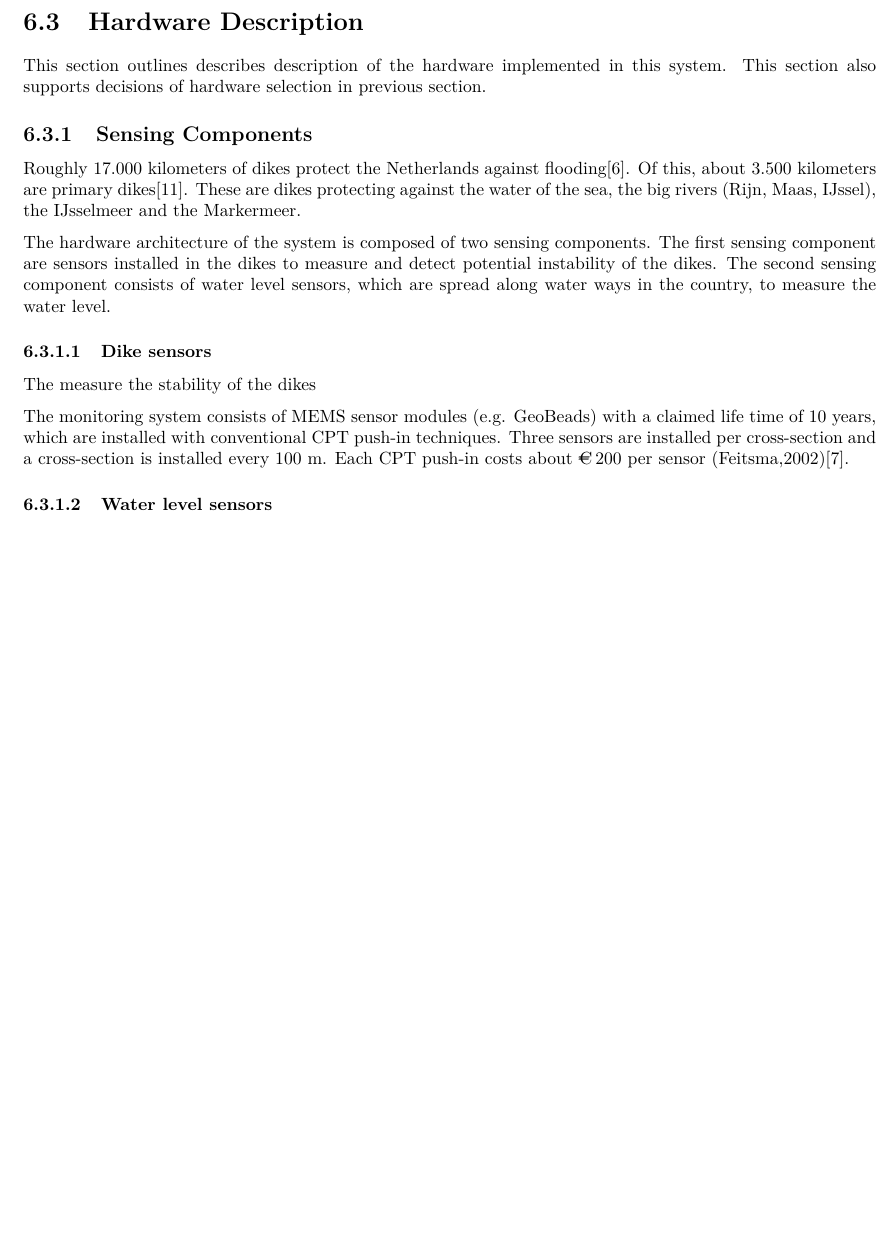
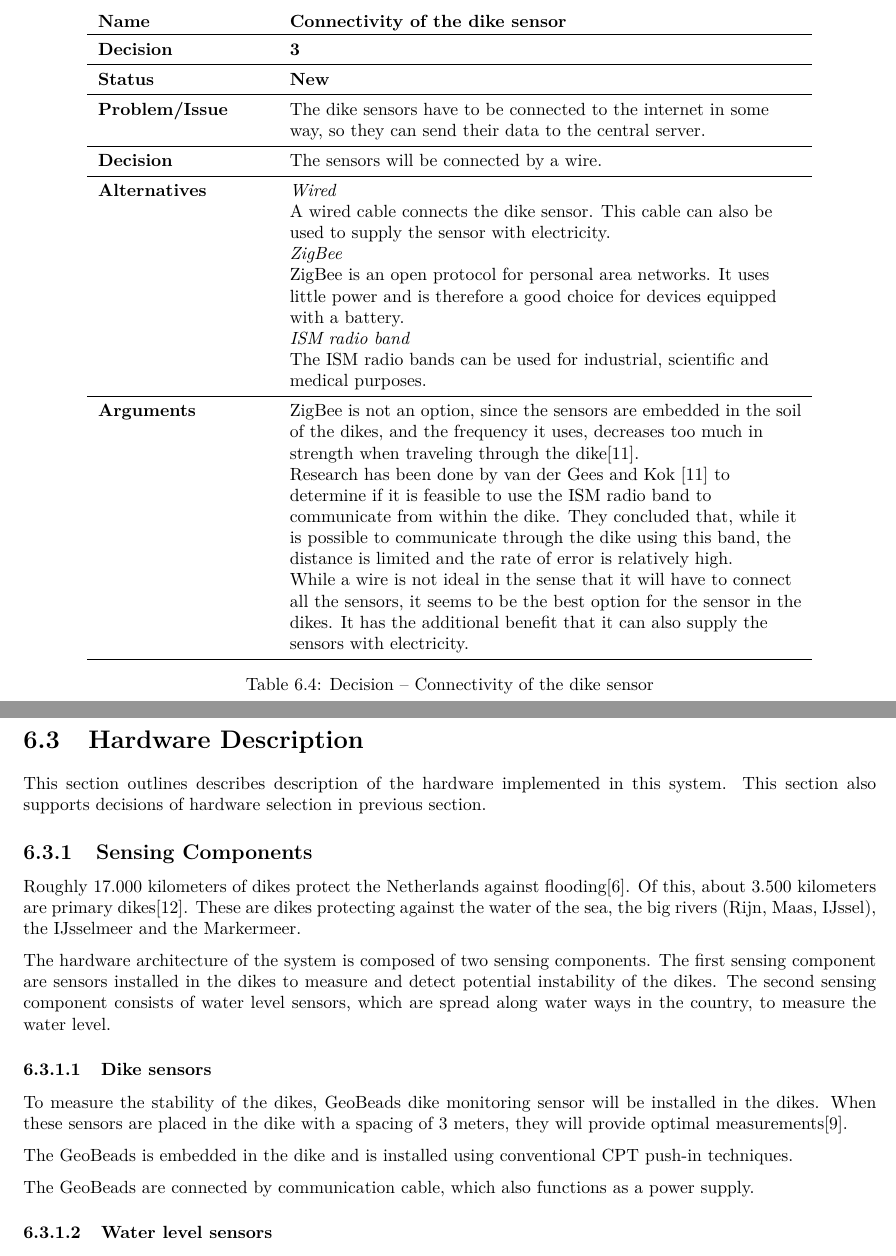
Before and after one commit to jeroenbrandsma/SA3, a LaTeX thesis (report.tex, which reads 6-hardware/hardware.tex): part of page 48 of 59 before the commit and two parts of pages 48 and 49 of 60 after it, the two joined at a grey line, cut at the place of the change, the shorter picture padded with empty space. Compiled offline with pdfLaTeX.

Commit message:
dike sensors will be connected by wire

```diff
--- a/6-hardware/hardware.tex
+++ b/6-hardware/hardware.tex
@@ -110,6 +110,32 @@ IBM supercomputer uses Linux which is the oS we chose.
 \end{table}
 
 
+% ng180levee
+\begin{table}[h!]
+\begin{tabular}{L{0.2\textwidth} L{0.6\textwidth}}
+    \textbf{Name}           & \textbf{Connectivity of the dike sensor} \\ \toprule
+    \textbf{Decision}       & \textbf{3}\\ \midrule
+    \textbf{Status}         & \textbf{New} \\ \midrule
+    \textbf{Problem/Issue}  & The dike sensors have to be connected to the internet in some way, so they can send their data to the central server. \\ \midrule
+    \textbf{Decision}       & The sensors will be connected by a wire.\\ \midrule
+    \textbf{Alternatives}   & \textit{Wired}\\
+                            & A wired cable connects the dike sensor. This cable can also be used to supply the sensor with electricity. \\
+                            & \textit{ZigBee}\\
+                            & ZigBee is an open protocol for personal area networks. It uses little power and is therefore a good choice for devices equipped with a battery. \\
+                            & \textit{ISM radio band} \\
+                            & The ISM radio bands can be used for industrial, scientific and medical purposes.  \\
+                            \midrule
+    \textbf{Arguments}      & ZigBee is not an option, since the sensors are embedded in the soil of the dikes, and the frequency it uses, decreases too much in strength when traveling through the dike\cite{van2009draadloos}. \\
+                            & Research has been done by van der Gees and Kok \cite{van2009draadloos} to determine if it is feasible to use the ISM radio band to communicate from within the dike. They concluded that, while it is possible to communicate through the dike using this band, the distance is limited and the rate of error is relatively high.
+                            \\
+                            & While a wire is not ideal in the sense that it will have to connect all the sensors, it seems to be the best option for the sensor in the dikes. It has the additional benefit that it can also supply the sensors with electricity.
+    \\ \bottomrule
+\end{tabular}
+\caption{Decision -- Connectivity of the dike sensor}
+\label{table:linux}
+\end{table}
+
+
 \clearpage
 \section{Hardware Description}
 \label{sec:hardware-description}
@@ -123,10 +149,11 @@ The hardware architecture of the system is composed of two sensing components. T
 The second sensing component consists of water level sensors, which are spread along water ways in the country, to measure the water level.
 
 \subsubsection{Dike sensors}
-The measure the stability of the dikes
+To measure the stability of the dikes, GeoBeads dike monitoring sensor will be installed in the dikes. When these sensors are placed in the dike with a spacing of 3 meters, they will provide optimal measurements\cite{ng180levee}.
 
+The GeoBeads is embedded in the dike and is installed using conventional CPT push-in techniques. %Three sensors are installed per cross-section and a cross-section is installed every 100 m. Each CPT push-in costs about \EUR200 per sensor\cite{TUDelftPHD}.%pp126
 
-The monitoring system consists of MEMS sensor modules (e.g. GeoBeads) with a claimed life time of 10 years, which are installed with conventional CPT push-in techniques. Three sensors are installed per cross-section and a cross-section is installed every 100 m. Each CPT push-in costs about \EUR200 per sensor (Feitsma,2002)\cite{TUDelftPHD}.%pp126
+The GeoBeads are connected by communication cable, which also functions as a power supply.
 
 \subsubsection{Water level sensors}
 
```
Also changed, not shown: library.bib (+10 -1 lines), 6-hardware/hardware.tex (2 more changed lines).
